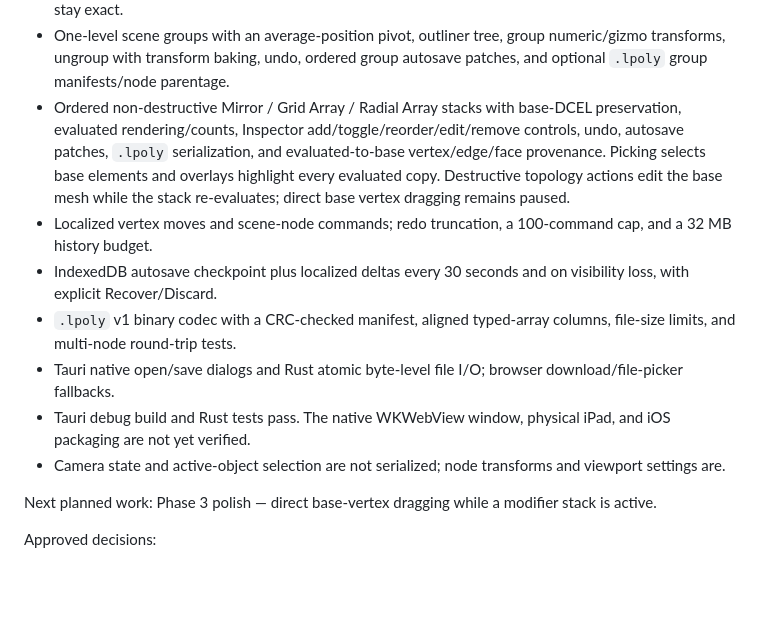
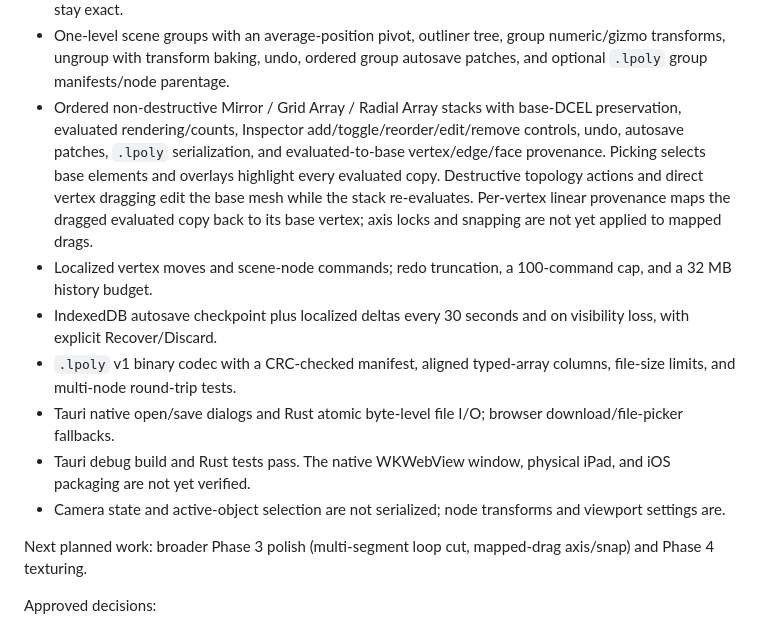
Before and after one commit to srsergiorodriguez/loupoli, a Markdown page: AGENTS.md, the part around the change. GitHub-like rendering; blank space fills up the shorter version.

```diff
--- a/AGENTS.md
+++ b/AGENTS.md
@@ -127,7 +127,7 @@ Phase 2 is implemented; Phase 3 foundations are underway for browser and native
 - Session-only object multi-selection (modifier-click or sticky touch/pen toggle) and join into the active target, with relative-transform baking, source removal, undo, and ordered multi-patch autosave transitions.
 - Grid snap (0.1/0.25/0.5/1.0) for object translation and vertex drags, plus world X/Y/Z vertex axis locks through keyboard keys and 44 px touch/pen chips. Snap state is session-only; typed numeric transforms stay exact.
 - One-level scene groups with an average-position pivot, outliner tree, group numeric/gizmo transforms, ungroup with transform baking, undo, ordered group autosave patches, and optional `.lpoly` group manifests/node parentage.
-- Ordered non-destructive Mirror / Grid Array / Radial Array stacks with base-DCEL preservation, evaluated rendering/counts, Inspector add/toggle/reorder/edit/remove controls, undo, autosave patches, `.lpoly` serialization, and evaluated-to-base vertex/edge/face provenance. Picking selects base elements and overlays highlight every evaluated copy. Destructive topology actions edit the base mesh while the stack re-evaluates; direct base vertex dragging remains paused.
+- Ordered non-destructive Mirror / Grid Array / Radial Array stacks with base-DCEL preservation, evaluated rendering/counts, Inspector add/toggle/reorder/edit/remove controls, undo, autosave patches, `.lpoly` serialization, and evaluated-to-base vertex/edge/face provenance. Picking selects base elements and overlays highlight every evaluated copy. Destructive topology actions and direct vertex dragging edit the base mesh while the stack re-evaluates. Per-vertex linear provenance maps the dragged evaluated copy back to its base vertex; axis locks and snapping are not yet applied to mapped drags.
 - Localized vertex moves and scene-node commands; redo truncation, a 100-command cap, and a 32 MB history budget.
 - IndexedDB autosave checkpoint plus localized deltas every 30 seconds and on visibility loss, with explicit Recover/Discard.
 - `.lpoly` v1 binary codec with a CRC-checked manifest, aligned typed-array columns, file-size limits, and multi-node round-trip tests.
@@ -135,7 +135,7 @@ Phase 2 is implemented; Phase 3 foundations are underway for browser and native
 - Tauri debug build and Rust tests pass. The native WKWebView window, physical iPad, and iOS packaging are not yet verified.
 - Camera state and active-object selection are not serialized; node transforms and viewport settings are.
 
-Next planned work: Phase 3 polish — direct base-vertex dragging while a modifier stack is active.
+Next planned work: broader Phase 3 polish (multi-segment loop cut, mapped-drag axis/snap) and Phase 4 texturing.
 
 Approved decisions:
 
```
Also changed, not shown: README.md (+4 -3 lines), docs/PLAN.md (+1 -1 lines), docs/media/phase3-mapped-drag.png (added), 5 other files.
